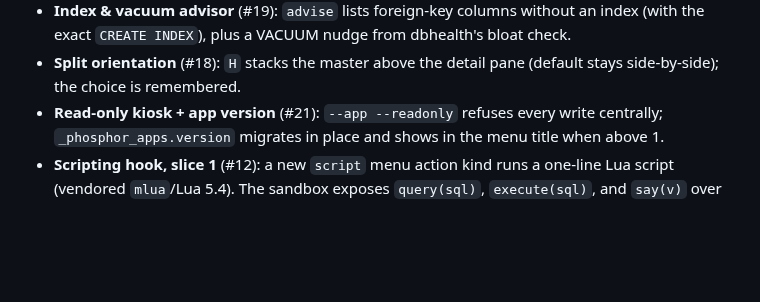
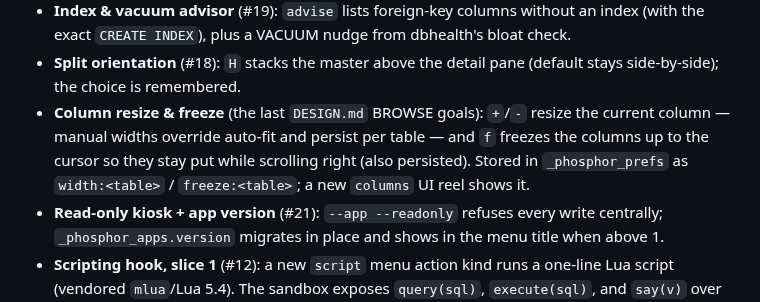
Before and after one commit to awksedgreep/phosphor, a Markdown page: CHANGELOG.md, the part around the change. Rendered like a GitHub page; blank space fills up the shorter version.

```diff
--- a/CHANGELOG.md
+++ b/CHANGELOG.md
@@ -42,6 +42,11 @@
   from dbhealth's bloat check.
 - **Split orientation** (#18): `H` stacks the master above the detail
   pane (default stays side-by-side); the choice is remembered.
+- **Column resize & freeze** (the last `DESIGN.md` BROWSE goals): `+`/`-`
+  resize the current column — manual widths override auto-fit and persist
+  per table — and `f` freezes the columns up to the cursor so they stay
+  put while scrolling right (also persisted). Stored in `_phosphor_prefs`
+  as `width:<table>` / `freeze:<table>`; a new `columns` UI reel shows it.
 - **Read-only kiosk + app version** (#21): `--app --readonly` refuses
   every write centrally; `_phosphor_apps.version` migrates in place and
   shows in the menu title when above 1.
```
Also changed, not shown: docs/MANUAL.md (+4 -0 lines), docs/UI-TOUR.md (+1 -0 lines), docs/demo/ui/columns.gif (added), 4 other files.
